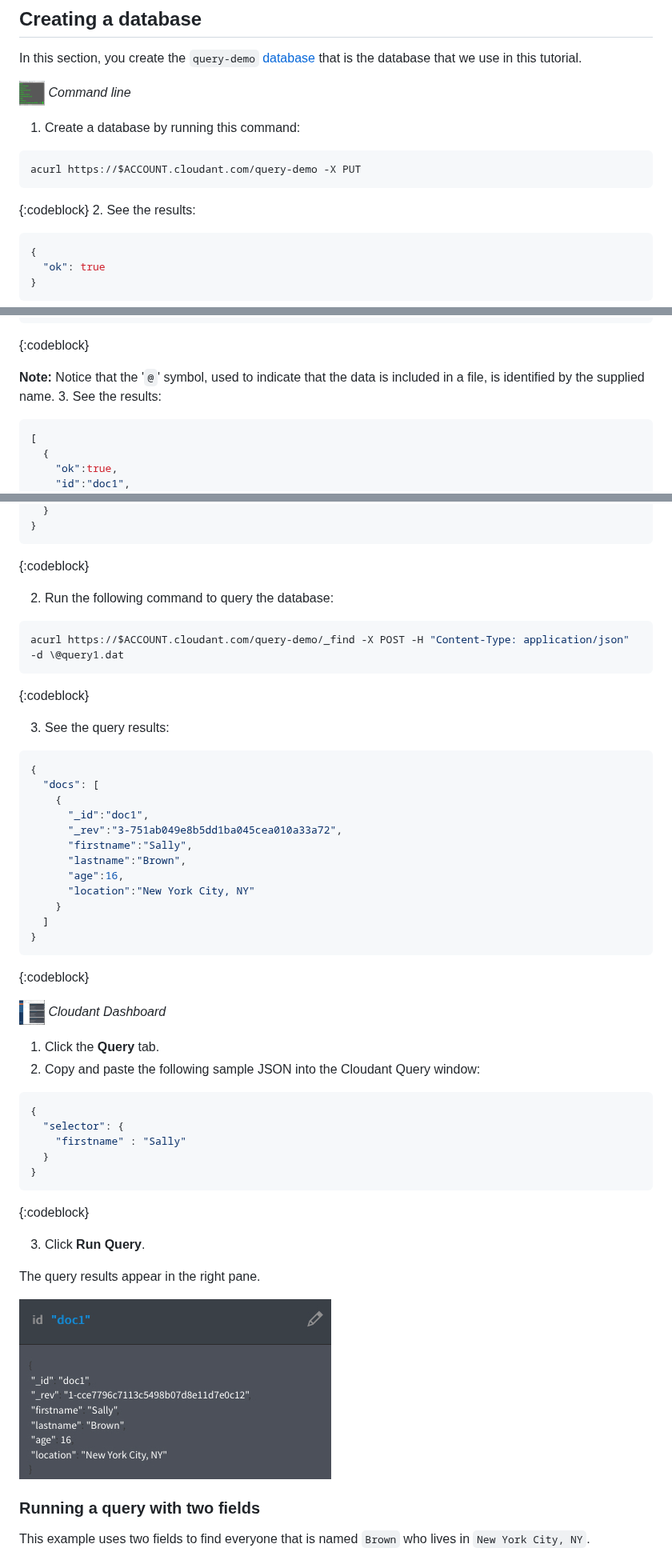
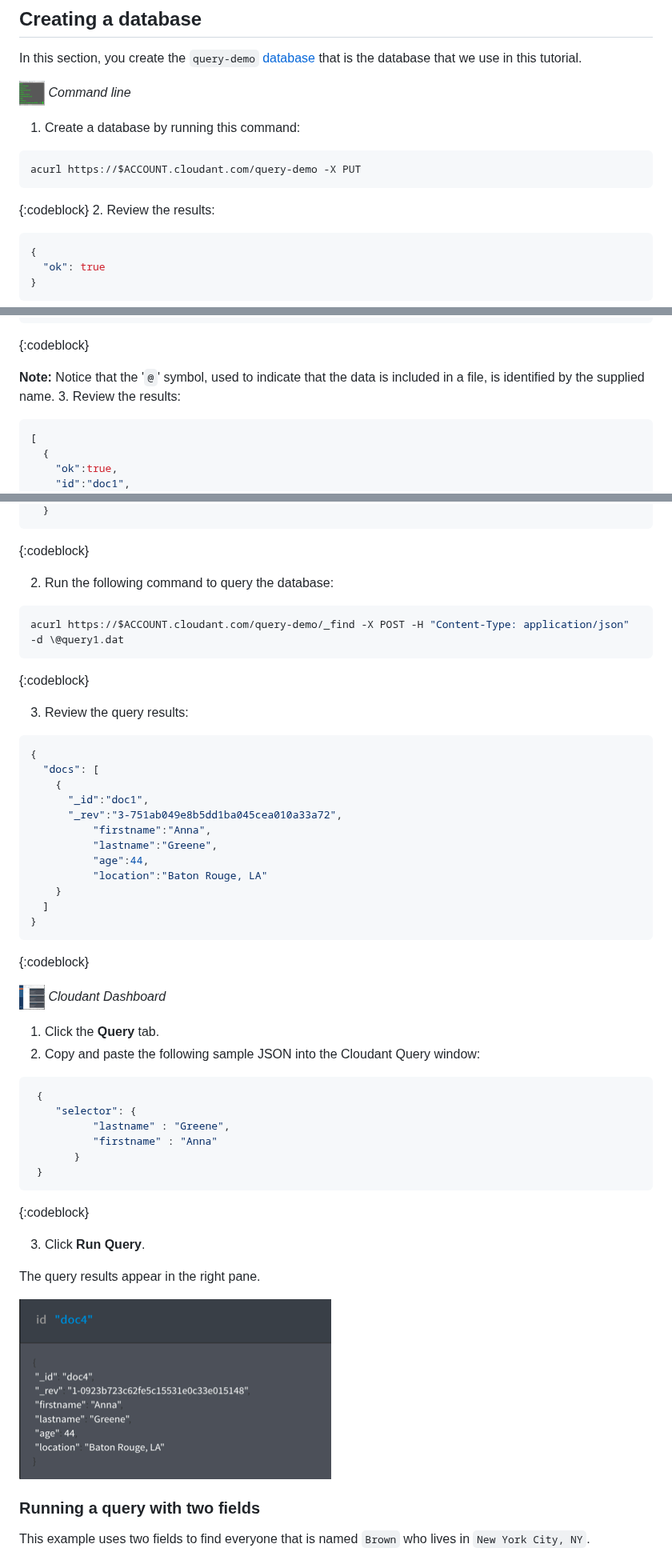
Before and after one commit to ibm-cloud-docs/Cloudant, a Markdown page: tutorials/create_query.md, 3 parts joined by grey strips. Shown at 80% size. GitHub-like rendering; pictures changed too: images/dashboard_query1_results.png.

Commit message:
Update text and screenshots from review for fb70098.

````diff
--- a/tutorials/create_query.md
+++ b/tutorials/create_query.md
@@ -53,7 +53,7 @@ is the database that we use in this tutorial.
   acurl https://$ACCOUNT.cloudant.com/query-demo -X PUT
   ```
   {:codeblock}
-2.  See the results:
+2.  Review the results:
   ```json
   {
     "ok": true
@@ -131,7 +131,7 @@ that you create in this exercise contain the data that you use to query the `que
 
   **Note:** Notice that the '`@`' symbol, used to indicate that the data
   is included in a file, is identified by the supplied name.
-3.  See the results:
+3.  Review the results:
   ```json
   [
     {
@@ -411,5 +345,4 @@ This query searches for any documents whose `firstname` field contains the value
     }
-  }
   ```
   {:codeblock}
 
@@ -419,17 +352,17 @@ This query searches for any documents whose `firstname` field contains the value
   ```
   {:codeblock}
 
-3.  See the query results:
+3.  Review the query results:
   ```json
   {
     "docs": [
       {
         "_id":"doc1",
         "_rev":"3-751ab049e8b5dd1ba045cea010a33a72",
-        "firstname":"Sally",
-        "lastname":"Brown",
-        "age":16,
-        "location":"New York City, NY"
+            "firstname":"Anna",
+            "lastname":"Greene",
+            "age":44,
+            "location":"Baton Rouge, LA"
       }
     ]
   }
@@ -441,11 +374,12 @@ This query searches for any documents whose `firstname` field contains the value
 1.  Click the **Query** tab.
 2.  Copy and paste the following sample JSON into the Cloudant Query window:
   ```json
-  {
-    "selector": {
-      "firstname" : "Sally"
-    }
-  }
+   {
+      "selector": {
+            "lastname" : "Greene",
+            "firstname" : "Anna"
+         }
+   }
   ```
   {:codeblock}
 
````
Also changed, not shown: other parts of tutorials/create_query.md (+20 -86 lines), images/query-index1.png.
